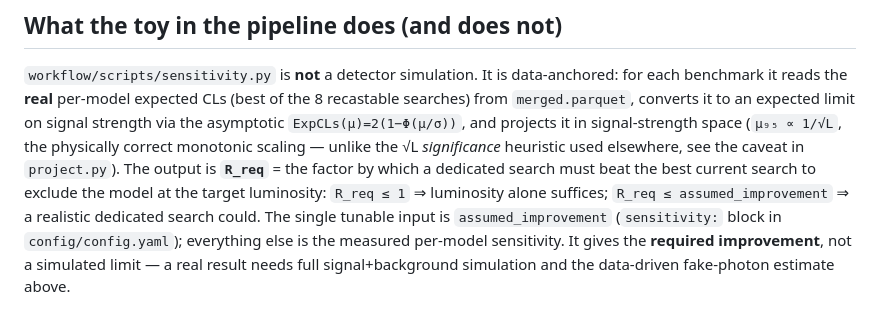
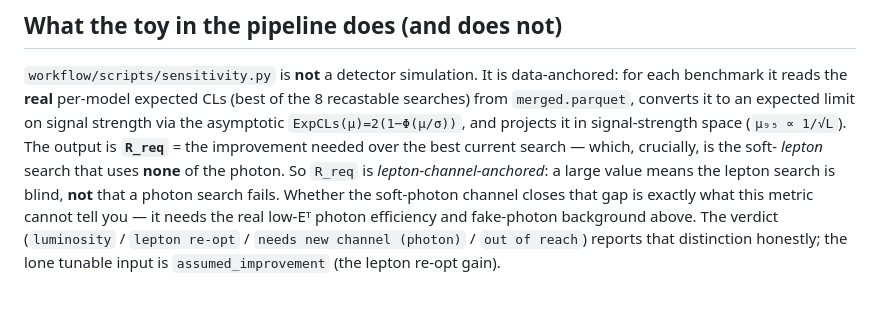
Before and after one commit to jwuerzinger/agentic_demo, a Markdown page: docs/search_design.md, the part around the change printed below. Drawn GitHub-style.

```diff
--- a/docs/search_design.md
+++ b/docs/search_design.md
@@ -69,11 +88,11 @@ soft-photon SR is what gives any handle at all.
 `workflow/scripts/sensitivity.py` is **not** a detector simulation. It is data-anchored: for each
 benchmark it reads the **real** per-model expected CLs (best of the 8 recastable searches) from
 `merged.parquet`, converts it to an expected limit on signal strength via the asymptotic
-`ExpCLs(µ)=2(1−Φ(µ/σ))`, and projects it in signal-strength space (`µ₉₅ ∝ 1/√L`, the physically
-correct monotonic scaling — unlike the √L *significance* heuristic used elsewhere, see the caveat
-in `project.py`). The output is **`R_req`** = the factor by which a dedicated search must beat the
-best current search to exclude the model at the target luminosity: `R_req ≤ 1` ⇒ luminosity alone
-suffices; `R_req ≤ assumed_improvement` ⇒ a realistic dedicated search could. The single tunable
-input is `assumed_improvement` (`sensitivity:` block in `config/config.yaml`); everything else is
-the measured per-model sensitivity. It gives the **required improvement**, not a simulated limit —
-a real result needs full signal+background simulation and the data-driven fake-photon estimate above.
+`ExpCLs(µ)=2(1−Φ(µ/σ))`, and projects it in signal-strength space (`µ₉₅ ∝ 1/√L`). The output is
+**`R_req`** = the improvement needed over the best current search — which, crucially, is the soft-
+*lepton* search that uses **none** of the photon. So `R_req` is *lepton-channel-anchored*: a large
+value means the lepton search is blind, **not** that a photon search fails. Whether the soft-photon
+channel closes that gap is exactly what this metric cannot tell you — it needs the real low-Eᵀ photon
+efficiency and fake-photon background above. The verdict (`luminosity` / `lepton re-opt` /
+`needs new channel (photon)` / `out of reach`) reports that distinction honestly; the lone tunable
+input is `assumed_improvement` (the lepton re-opt gain).
```
Also changed, not shown: other parts of docs/search_design.md (+40 -21 lines), CLAUDE.md (+2 -0 lines), README.md (+17 -4 lines), docs/dag.png, 5 other files.
